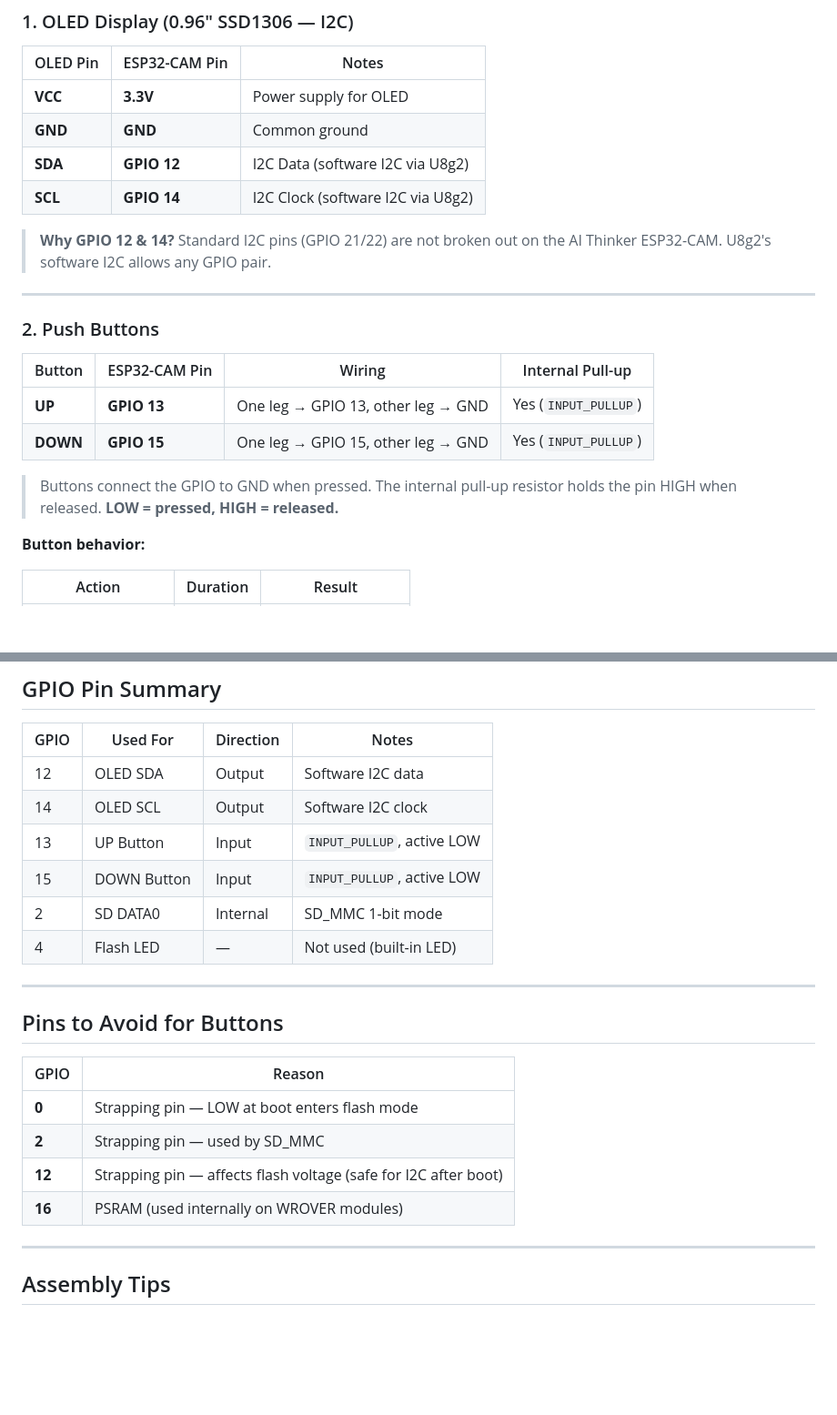
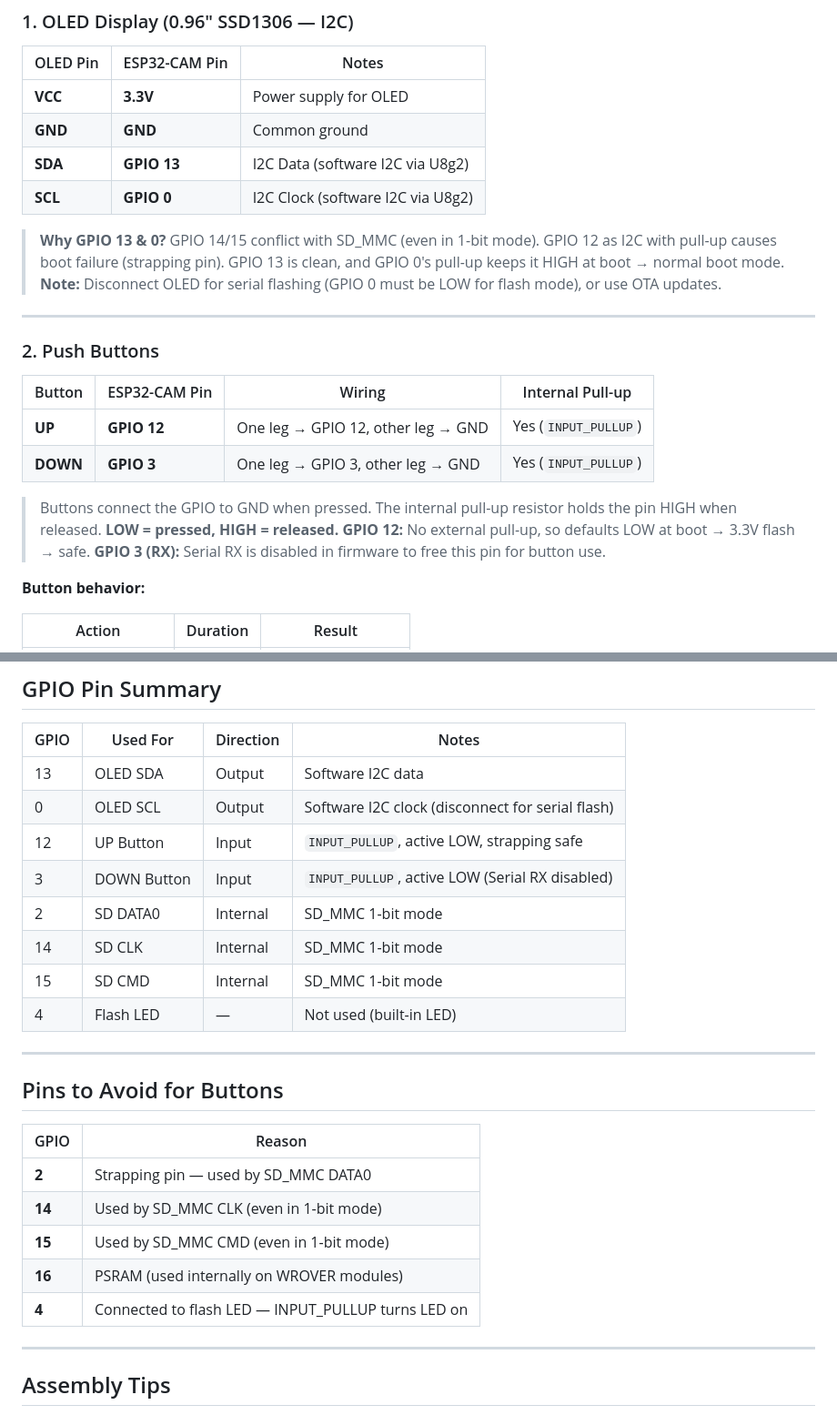
Before and after one commit to sakxam-xeetri/D.E.V_Darshan, a Markdown page: CIRCUIT.md, 2 parts joined by grey strips. Shown at 91% size. Drawn GitHub-style; blank space fills up the shorter version.

Commit message:
Update GPIO assignments for OLED and button connections in CIRCUIT.md

```diff
--- a/CIRCUIT.md
+++ b/CIRCUIT.md
@@ -58,10 +58,10 @@
 |----------|---------------|-------|
 | **VCC** | **3.3V** | Power supply for OLED |
 | **GND** | **GND** | Common ground |
-| **SDA** | **GPIO 12** | I2C Data (software I2C via U8g2) |
-| **SCL** | **GPIO 14** | I2C Clock (software I2C via U8g2) |
+| **SDA** | **GPIO 13** | I2C Data (software I2C via U8g2) |
+| **SCL** | **GPIO 0** | I2C Clock (software I2C via U8g2) |
 
-> **Why GPIO 12 & 14?** Standard I2C pins (GPIO 21/22) are not broken out on the AI Thinker ESP32-CAM. U8g2's software I2C allows any GPIO pair.
+> **Why GPIO 13 & 0?** GPIO 14/15 conflict with SD_MMC (even in 1-bit mode). GPIO 12 as I2C with pull-up causes boot failure (strapping pin). GPIO 13 is clean, and GPIO 0's pull-up keeps it HIGH at boot → normal boot mode. **Note:** Disconnect OLED for serial flashing (GPIO 0 must be LOW for flash mode), or use OTA updates.
 
 ---
 
@@ -69,10 +69,12 @@
 
 | Button | ESP32-CAM Pin | Wiring | Internal Pull-up |
 |--------|---------------|--------|------------------|
-| **UP** | **GPIO 13** | One leg → GPIO 13, other leg → GND | Yes (`INPUT_PULLUP`) |
-| **DOWN** | **GPIO 15** | One leg → GPIO 15, other leg → GND | Yes (`INPUT_PULLUP`) |
+| **UP** | **GPIO 12** | One leg → GPIO 12, other leg → GND | Yes (`INPUT_PULLUP`) |
+| **DOWN** | **GPIO 3** | One leg → GPIO 3, other leg → GND | Yes (`INPUT_PULLUP`) |
 
 > Buttons connect the GPIO to GND when pressed. The internal pull-up resistor holds the pin HIGH when released. **LOW = pressed, HIGH = released.**
+> **GPIO 12:** No external pull-up, so defaults LOW at boot → 3.3V flash → safe.
+> **GPIO 3 (RX):** Serial RX is disabled in firmware to free this pin for button use.
 
 **Button behavior:**
 
@@ -128,11 +130,13 @@
 
 | GPIO | Used For | Direction | Notes |
 |------|----------|-----------|-------|
-| 12 | OLED SDA | Output | Software I2C data |
-| 14 | OLED SCL | Output | Software I2C clock |
-| 13 | UP Button | Input | `INPUT_PULLUP`, active LOW |
-| 15 | DOWN Button | Input | `INPUT_PULLUP`, active LOW |
+| 13 | OLED SDA | Output | Software I2C data |
+| 0 | OLED SCL | Output | Software I2C clock (disconnect for serial flash) |
+| 12 | UP Button | Input | `INPUT_PULLUP`, active LOW, strapping safe |
+| 3 | DOWN Button | Input | `INPUT_PULLUP`, active LOW (Serial RX disabled) |
 | 2 | SD DATA0 | Internal | SD_MMC 1-bit mode |
+| 14 | SD CLK | Internal | SD_MMC 1-bit mode |
+| 15 | SD CMD | Internal | SD_MMC 1-bit mode |
 | 4 | Flash LED | — | Not used (built-in LED) |
 
 ---
@@ -141,10 +145,11 @@
 
 | GPIO | Reason |
 |------|--------|
-| **0** | Strapping pin — LOW at boot enters flash mode |
-| **2** | Strapping pin — used by SD_MMC |
-| **12** | Strapping pin — affects flash voltage (safe for I2C after boot) |
+| **2** | Strapping pin — used by SD_MMC DATA0 |
+| **14** | Used by SD_MMC CLK (even in 1-bit mode) |
+| **15** | Used by SD_MMC CMD (even in 1-bit mode) |
 | **16** | PSRAM (used internally on WROVER modules) |
+| **4** | Connected to flash LED — INPUT_PULLUP turns LED on |
 
 ---
 
```
